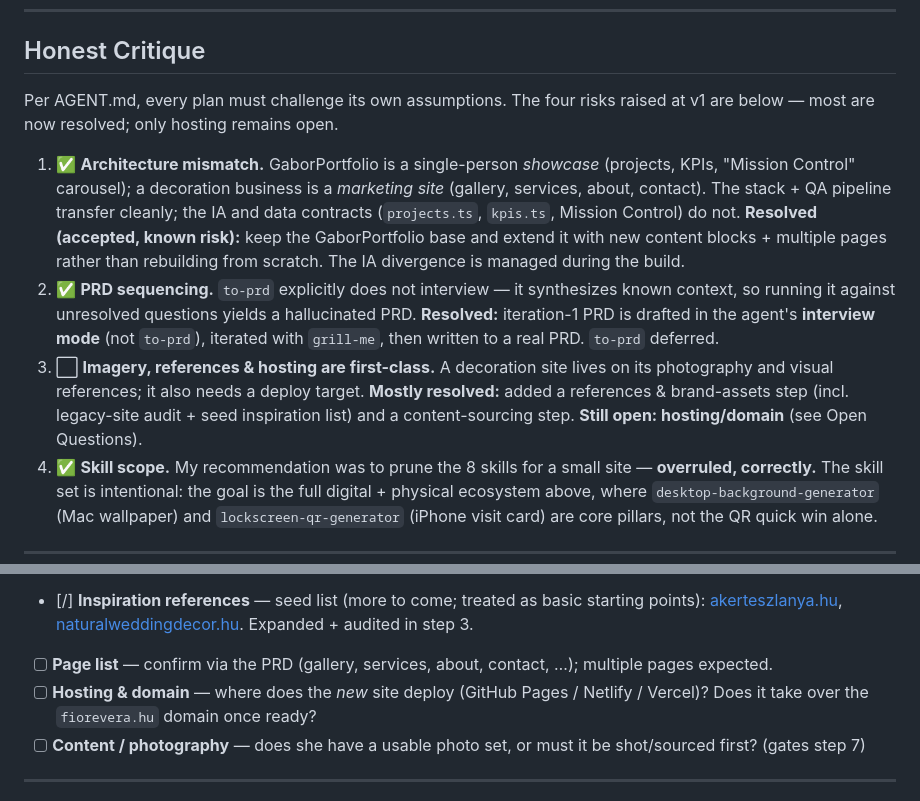
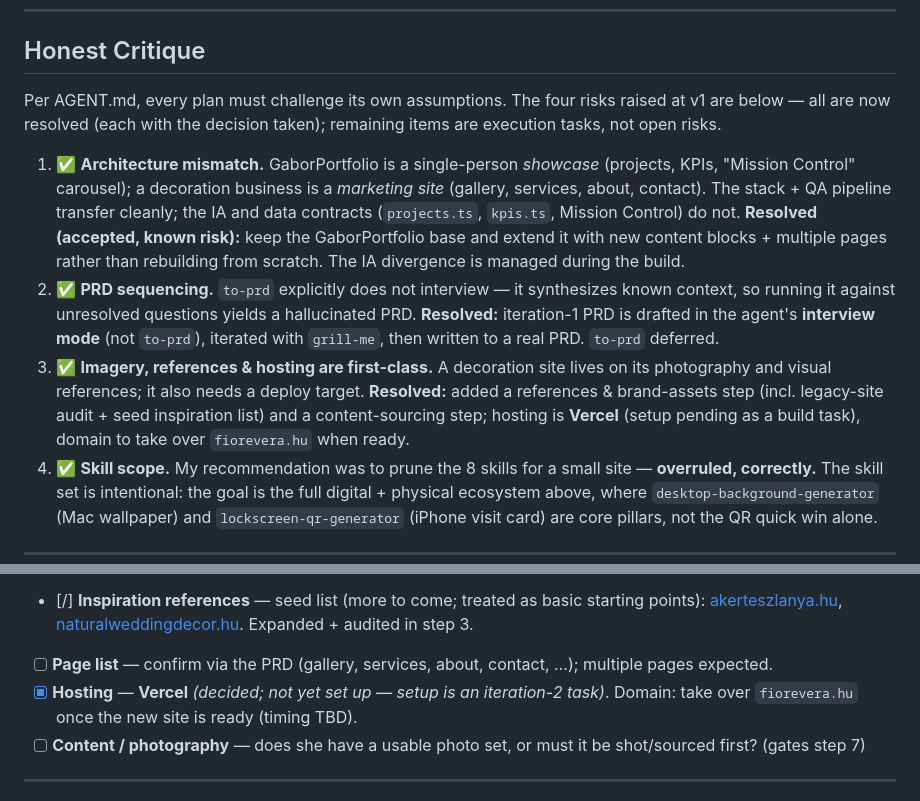
Before and after one commit to sebokgabor84/fiorevera, a Markdown page: README.md, 2 parts joined by grey strips. GitHub-like rendering.

Commit message:
docs: hosting decided (Vercel, setup pending) — all Honest Critique risks resolved

```diff
--- a/README.md
+++ b/README.md
@@ -70,11 +70,11 @@ This is why all 8 skills are retained: `lockscreen-qr-generator` and `desktop-ba
 
 ## Honest Critique
 
-Per AGENT.md, every plan must challenge its own assumptions. The four risks raised at v1 are below — most are now resolved; only hosting remains open.
+Per AGENT.md, every plan must challenge its own assumptions. The four risks raised at v1 are below — all are now resolved (each with the decision taken); remaining items are execution tasks, not open risks.
 
 1. ✅ **Architecture mismatch.** GaborPortfolio is a single-person *showcase* (projects, KPIs, "Mission Control" carousel); a decoration business is a *marketing site* (gallery, services, about, contact). The stack + QA pipeline transfer cleanly; the IA and data contracts (`projects.ts`, `kpis.ts`, Mission Control) do not. **Resolved (accepted, known risk):** keep the GaborPortfolio base and extend it with new content blocks + multiple pages rather than rebuilding from scratch. The IA divergence is managed during the build.
 2. ✅ **PRD sequencing.** `to-prd` explicitly does not interview — it synthesizes known context, so running it against unresolved questions yields a hallucinated PRD. **Resolved:** iteration-1 PRD is drafted in the agent's **interview mode** (not `to-prd`), iterated with `grill-me`, then written to a real PRD. `to-prd` deferred.
-3. ⬜ **Imagery, references & hosting are first-class.** A decoration site lives on its photography and visual references; it also needs a deploy target. **Mostly resolved:** added a references & brand-assets step (incl. legacy-site audit + seed inspiration list) and a content-sourcing step. **Still open: hosting/domain** (see Open Questions).
+3. ✅ **Imagery, references & hosting are first-class.** A decoration site lives on its photography and visual references; it also needs a deploy target. **Resolved:** added a references & brand-assets step (incl. legacy-site audit + seed inspiration list) and a content-sourcing step; hosting is **Vercel** (setup pending as a build task), domain to take over `fiorevera.hu` when ready.
 4. ✅ **Skill scope.** My recommendation was to prune the 8 skills for a small site — **overruled, correctly.** The skill set is intentional: the goal is the full digital + physical ecosystem above, where `desktop-background-generator` (Mac wallpaper) and `lockscreen-qr-generator` (iPhone visit card) are core pillars, not the QR quick win alone.
 
 ---
@@ -87,7 +87,7 @@ Per AGENT.md, every plan must challenge its own assumptions. The four risks rais
 - [ ] **Brand palette & typography** — drives the `design-system-expert` reshape; partly derivable from the legacy site + chosen references (step 3).
 - [/] **Inspiration references** — seed list (more to come; treated as basic starting points): [akerteszlanya.hu](https://www.akerteszlanya.hu/), [naturalweddingdecor.hu](https://naturalweddingdecor.hu/). Expanded + audited in step 3.
 - [ ] **Page list** — confirm via the PRD (gallery, services, about, contact, …); multiple pages expected.
-- [ ] **Hosting & domain** — where does the *new* site deploy (GitHub Pages / Netlify / Vercel)? Does it take over the `fiorevera.hu` domain once ready?
+- [x] **Hosting** — **Vercel** *(decided; not yet set up — setup is an iteration-2 task)*. Domain: take over `fiorevera.hu` once the new site is ready (timing TBD).
 - [ ] **Content / photography** — does she have a usable photo set, or must it be shot/sourced first? (gates step 7)
 
 ---
```
